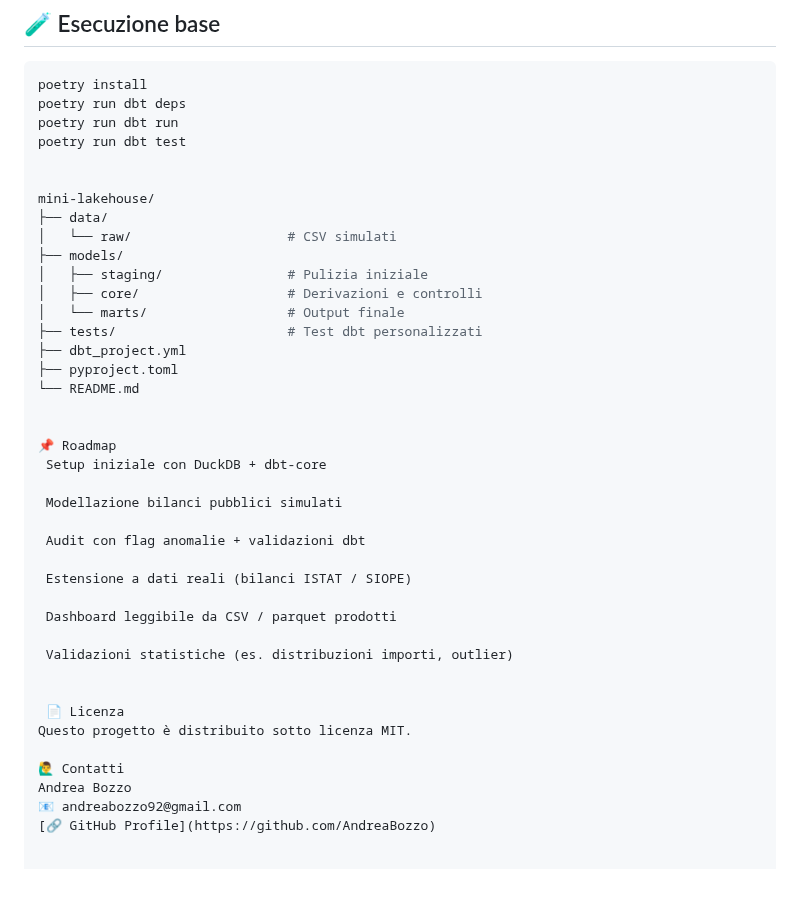
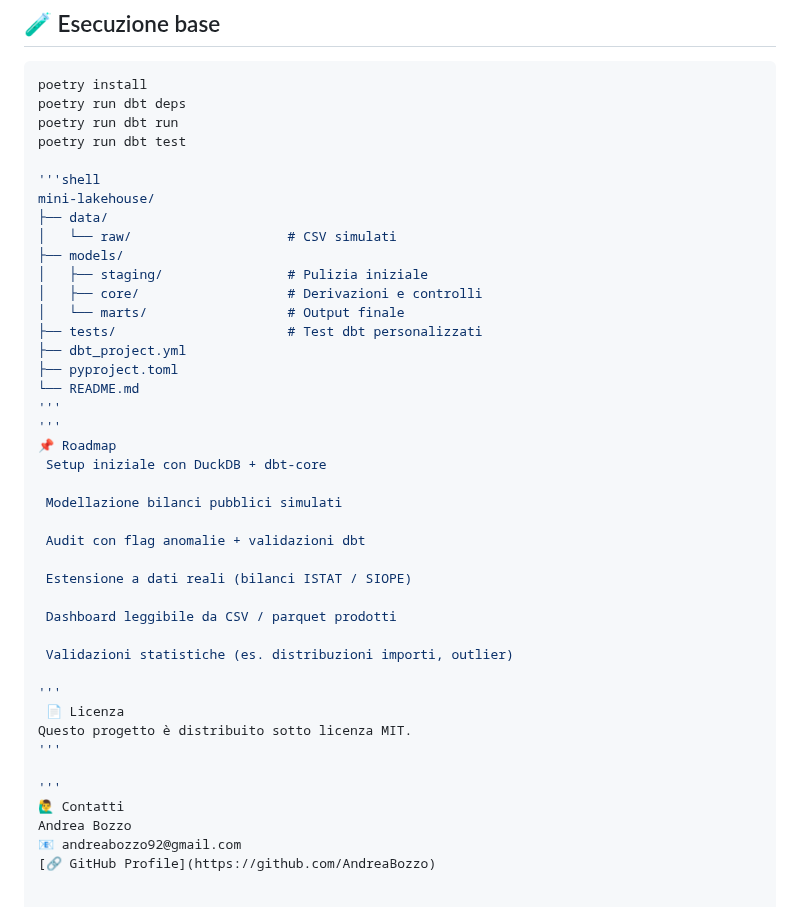
Before and after one commit to AndreaBozzo/Mini-Lakehouse-Didattico, a Markdown page: README.md, the part around the change. GitHub-like rendering; blank space fills up the shorter version.

Commit message:
Update README with directory structure and additional sections

```diff
--- a/README.md
+++ b/README.md
@@ -70,7 +70,7 @@ poetry run dbt deps
 poetry run dbt run
 poetry run dbt test
 
-
+'''shell
 mini-lakehouse/
 ├── data/
 │   └── raw/                    # CSV simulati
@@ -82,8 +82,8 @@ mini-lakehouse/
 ├── dbt_project.yml
 ├── pyproject.toml
 └── README.md
-
-
+'''
+'''
 📌 Roadmap
  Setup iniziale con DuckDB + dbt-core
 
@@ -97,10 +97,12 @@ mini-lakehouse/
 
  Validazioni statistiche (es. distribuzioni importi, outlier)
 
-
+'''
  📄 Licenza
 Questo progetto è distribuito sotto licenza MIT.
+'''
 
+'''
 🙋‍♂️ Contatti
 Andrea Bozzo
 📧 andreabozzo92@gmail.com
```
